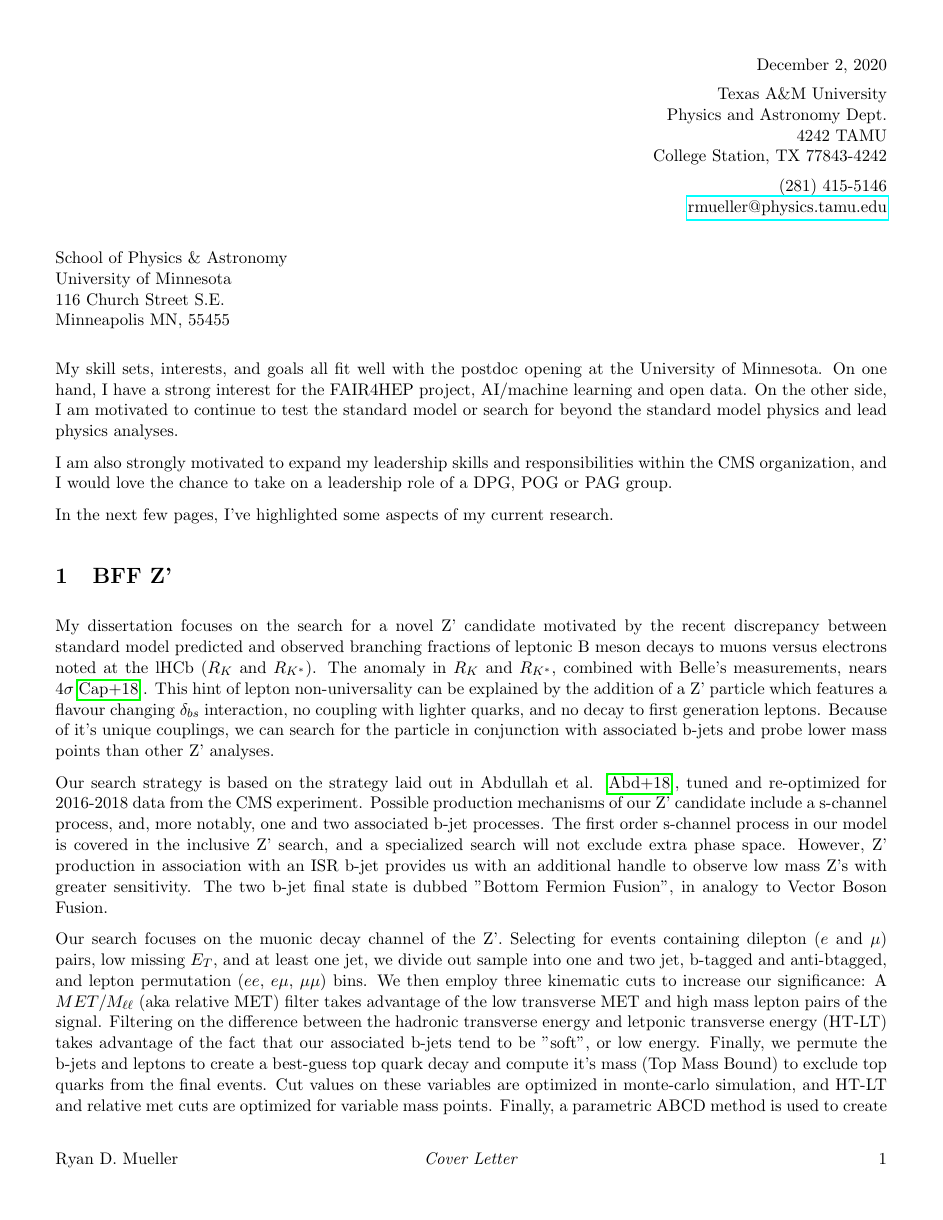
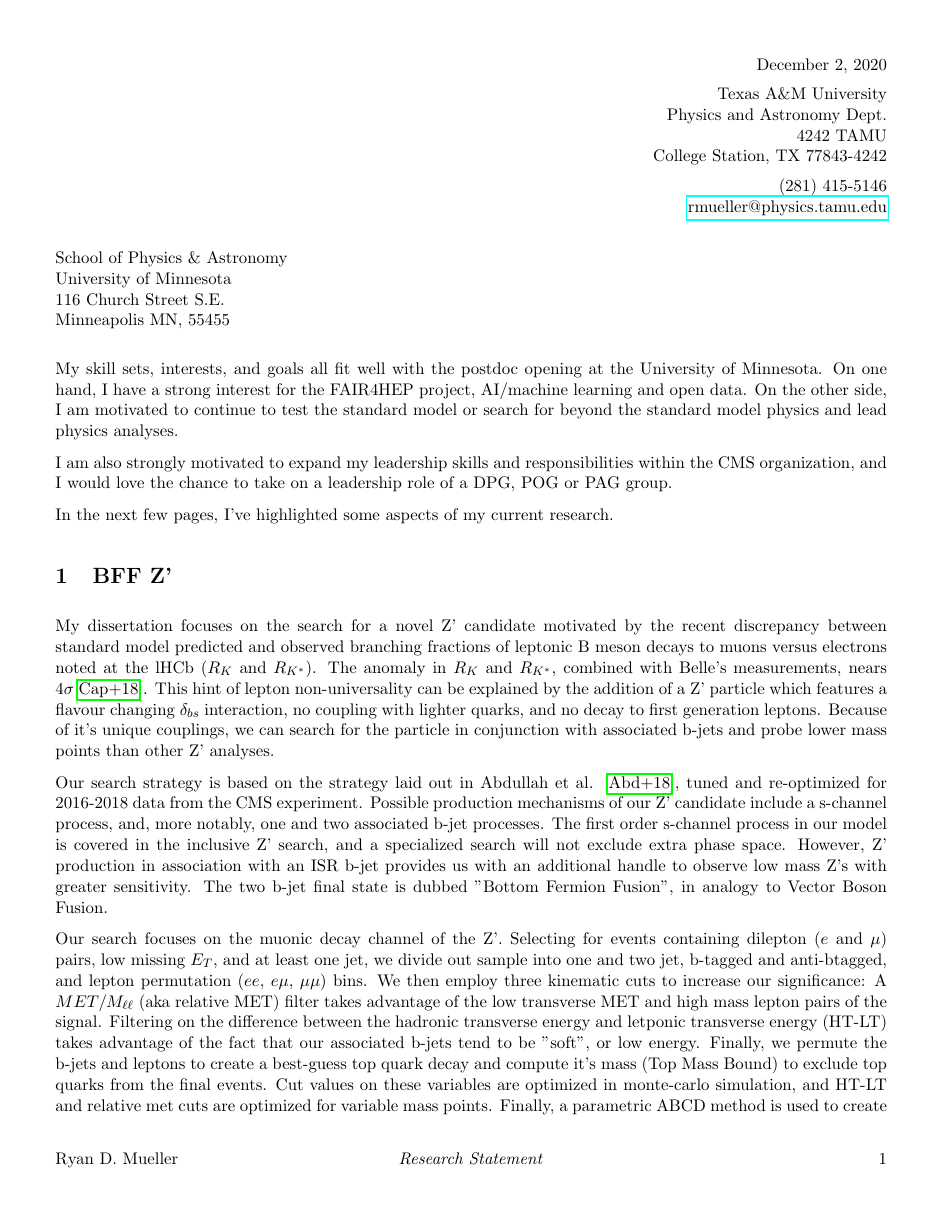
Before and after one commit to rymuelle/research_statement_postdoc, a LaTeX document (postdoc_UM_research_statement_ML.tex): page 1 of 2. Compiled offline with pdfLaTeX.

Commit message:
fixed "cover letter" text in research statement

```diff
--- a/postdoc_UM_research_statement_ML.tex
+++ b/postdoc_UM_research_statement_ML.tex
@@ -14,7 +14,7 @@
 \renewcommand{\headrulewidth}{0pt}% No header rule
 %\renewcommand{\footrulewidth}{0pt}% No footer rule (default)
 \fancyfoot[L]{Ryan D. Mueller} %\quad %\href{mailto:kathryn.haglin@appc.upenn.edu}{{\small kathryn.haglin@appc.upenn.edu}}}
-\fancyfoot[C]{\textit{Cover Letter}}
+\fancyfoot[C]{\textit{Research Statement}}
 \fancyfoot[R]{\thepage}
 
 \usepackage{subfig}
```
